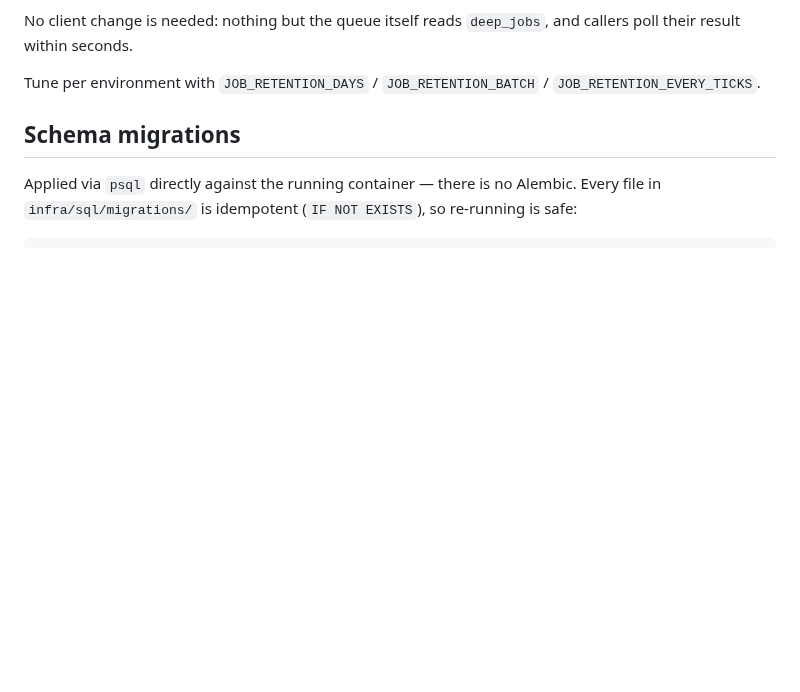
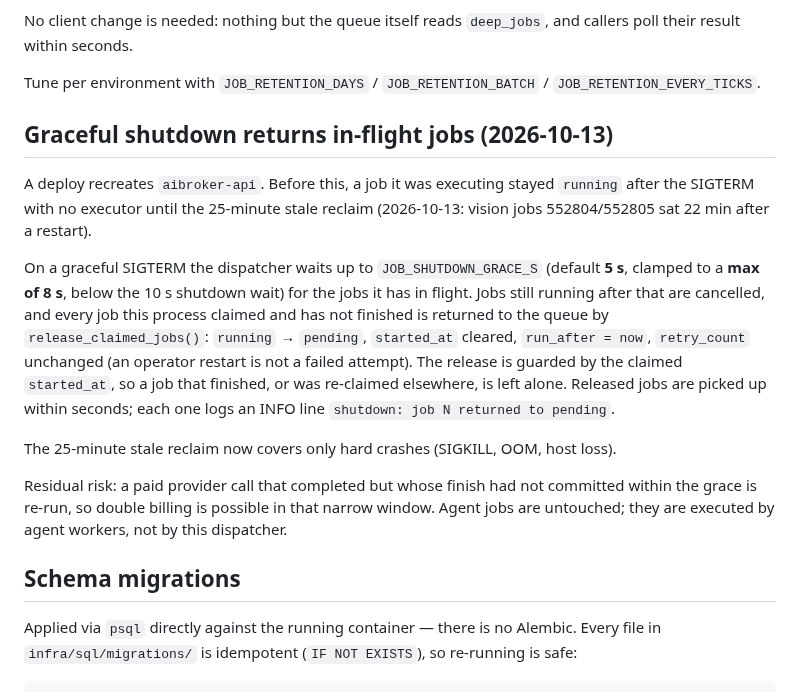
Before and after one commit to zapleoceo/AIbroker, a Markdown page: docs/deploy-ops.md, the part around the change. GitHub-like rendering; blank space fills up the shorter version.

Commit message:
docs(ops): graceful shutdown returns in-flight jobs to the queue
Co-Authored-By: Claude Opus 5.5 <noreply@anthropic.com>

```diff
--- a/docs/deploy-ops.md
+++ b/docs/deploy-ops.md
@@ -122,6 +122,29 @@ callers poll their result within seconds.
 
 Tune per environment with `JOB_RETENTION_DAYS` / `JOB_RETENTION_BATCH` /
 `JOB_RETENTION_EVERY_TICKS`.
+
+## Graceful shutdown returns in-flight jobs (2026-10-13)
+
+A deploy recreates `aibroker-api`. Before this, a job it was executing stayed
+`running` after the SIGTERM with no executor until the 25-minute stale reclaim
+(2026-10-13: vision jobs 552804/552805 sat 22 min after a restart).
+
+On a graceful SIGTERM the dispatcher waits up to `JOB_SHUTDOWN_GRACE_S` (default
+**5 s**, clamped to a **max of 8 s**, below the 10 s shutdown wait) for the jobs it
+has in flight. Jobs still running after that are cancelled, and every job this
+process claimed and has not finished is returned to the queue by
+`release_claimed_jobs()`: `running` → `pending`, `started_at` cleared,
+`run_after = now`, `retry_count` unchanged (an operator restart is not a failed
+attempt). The release is guarded by the claimed `started_at`, so a job that
+finished, or was re-claimed elsewhere, is left alone. Released jobs are picked up
+within seconds; each one logs an INFO line `shutdown: job N returned to pending`.
+
+The 25-minute stale reclaim now covers only hard crashes (SIGKILL, OOM, host loss).
+
+Residual risk: a paid provider call that completed but whose finish had not
+committed within the grace is re-run, so double billing is possible in that
+narrow window. Agent jobs are untouched; they are executed by agent workers, not
+by this dispatcher.
 
 ## Schema migrations
 
```
Also changed, not shown: docs/architecture.md (+4 -1 lines).
